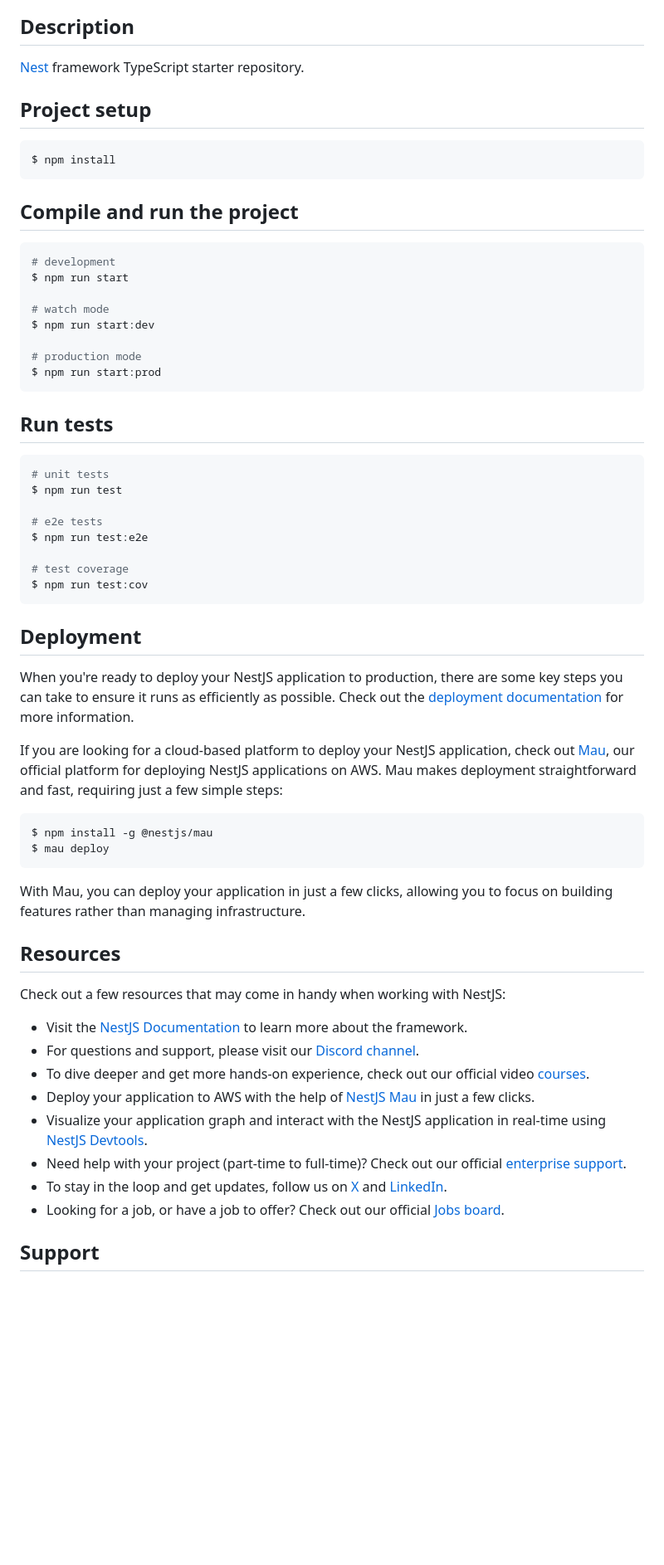
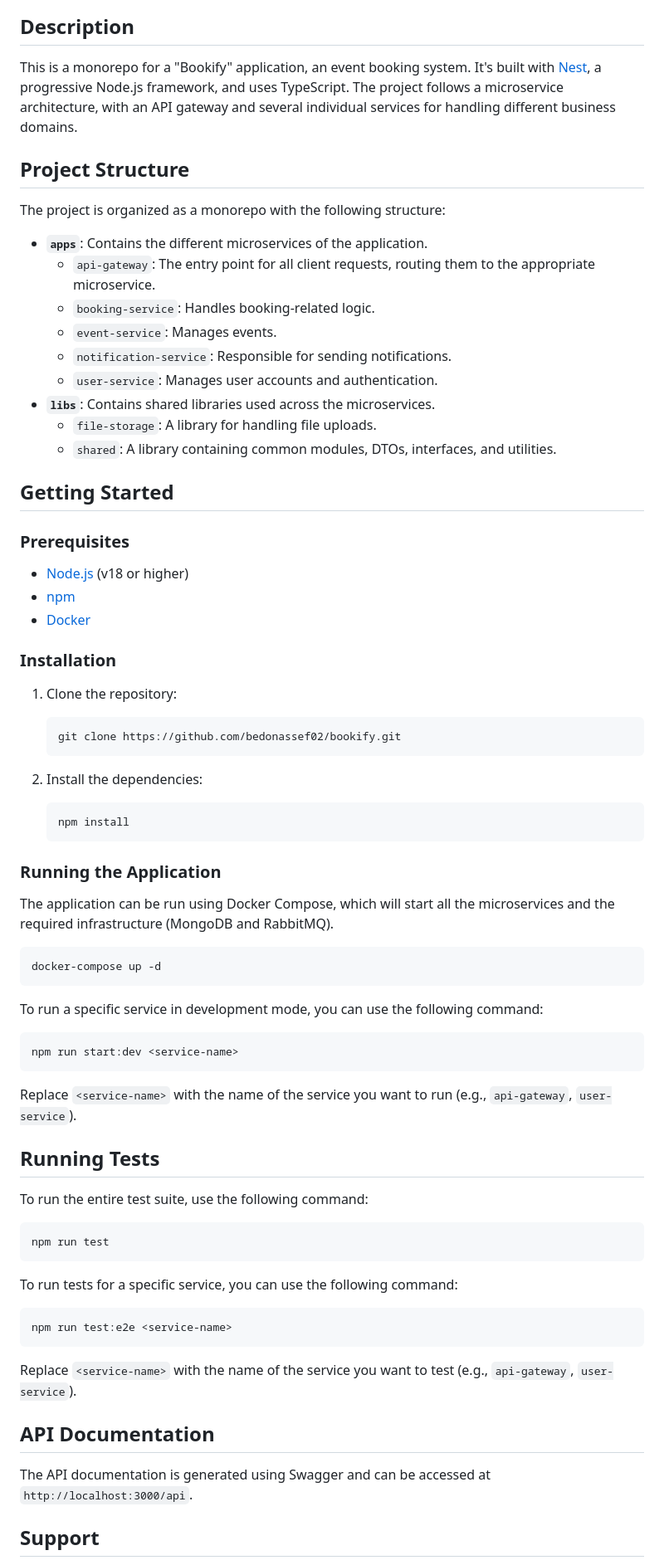
Before and after one commit to bedonassef02/bookify, a Markdown page: README.md, the part around one of its changes. Shown at 83% size. GitHub-like rendering; blank space fills up the shorter version.

Commit message:
README.md > update

````diff
--- a/README.md
+++ b/README.md
@@ -23,65 +21,79 @@
 
 ## Description
 
-[Nest](https://github.com/nestjs/nest) framework TypeScript starter repository.
+This is a monorepo for a "Bookify" application, an event booking system. It's built with [Nest](https://github.com/nestjs/nest), a progressive Node.js framework, and uses TypeScript. The project follows a microservice architecture, with an API gateway and several individual services for handling different business domains.
 
-## Project setup
+## Project Structure
+
+The project is organized as a monorepo with the following structure:
+
+-   **`apps`**: Contains the different microservices of the application.
+    -   `api-gateway`: The entry point for all client requests, routing them to the appropriate microservice.
+    -   `booking-service`: Handles booking-related logic.
+    -   `event-service`: Manages events.
+    -   `notification-service`: Responsible for sending notifications.
+    -   `user-service`: Manages user accounts and authentication.
+-   **`libs`**: Contains shared libraries used across the microservices.
+    -   `file-storage`: A library for handling file uploads.
+    -   `shared`: A library containing common modules, DTOs, interfaces, and utilities.
+
+## Getting Started
+
+### Prerequisites
+
+-   [Node.js](https://nodejs.org/en/) (v18 or higher)
+-   [npm](https://www.npmjs.com/)
+-   [Docker](https://www.docker.com/)
+
+### Installation
+
+1.  Clone the repository:
+
+    ```bash
+    git clone https://github.com/bedonassef02/bookify.git
+    ```
+
+2.  Install the dependencies:
+
+    ```bash
+    npm install
+    ```
+
+### Running the Application
+
+The application can be run using Docker Compose, which will start all the microservices and the required infrastructure (MongoDB and RabbitMQ).
 
 ```bash
-$ npm install
+docker-compose up -d
 ```
 
-## Compile and run the project
+To run a specific service in development mode, you can use the following command:
 
 ```bash
-# development
-$ npm run start
-
-# watch mode
-$ npm run start:dev
-
-# production mode
-$ npm run start:prod
+npm run start:dev <service-name>
 ```
 
-## Run tests
+Replace `<service-name>` with the name of the service you want to run (e.g., `api-gateway`, `user-service`).
+
+## Running Tests
+
+To run the entire test suite, use the following command:
 
 ```bash
-# unit tests
-$ npm run test
-
-# e2e tests
-$ npm run test:e2e
-
-# test coverage
-$ npm run test:cov
+npm run test
 ```
 
-## Deployment
-
-When you're ready to deploy your NestJS application to production, there are some key steps you can take to ensure it runs as efficiently as possible. Check out the [deployment documentation](https://docs.nestjs.com/deployment) for more information.
-
-If you are looking for a cloud-based platform to deploy your NestJS application, check out [Mau](https://mau.nestjs.com), our official platform for deploying NestJS applications on AWS. Mau makes deployment straightforward and fast, requiring just a few simple steps:
+To run tests for a specific service, you can use the following command:
 
 ```bash
-$ npm install -g @nestjs/mau
-$ mau deploy
+npm run test:e2e <service-name>
 ```
 
-With Mau, you can deploy your application in just a few clicks, allowing you to focus on building features rather than managing infrastructure.
+Replace `<service-name>` with the name of the service you want to test (e.g., `api-gateway`, `user-service`).
 
-## Resources
+## API Documentation
 
-Check out a few resources that may come in handy when working with NestJS:
-
-- Visit the [NestJS Documentation](https://docs.nestjs.com) to learn more about the framework.
-- For questions and support, please visit our [Discord channel](https://discord.gg/G7Qnnhy).
-- To dive deeper and get more hands-on experience, check out our official video [courses](https://courses.nestjs.com/).
-- Deploy your application to AWS with the help of [NestJS Mau](https://mau.nestjs.com) in just a few clicks.
-- Visualize your application graph and interact with the NestJS application in real-time using [NestJS Devtools](https://devtools.nestjs.com).
-- Need help with your project (part-time to full-time)? Check out our official [enterprise support](https://enterprise.nestjs.com).
-- To stay in the loop and get updates, follow us on [X](https://x.com/nestframework) and [LinkedIn](https://linkedin.com/company/nestjs).
-- Looking for a job, or have a job to offer? Check out our official [Jobs board](https://jobs.nestjs.com).
+The API documentation is generated using Swagger and can be accessed at `http://localhost:3000/api`.
 
 ## Support
 
````
Also changed, not shown: other parts of README.md (+14 -16 lines).
